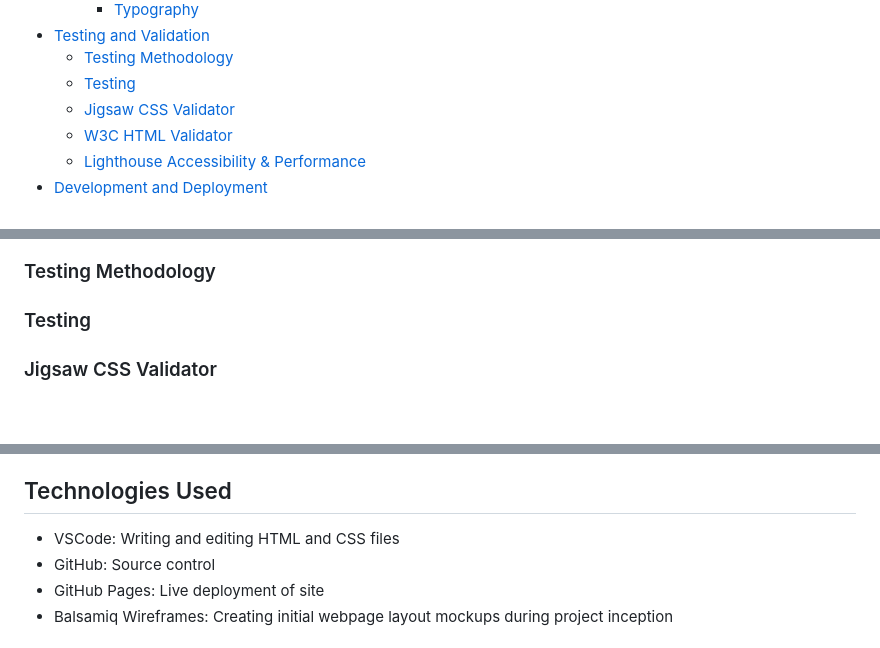
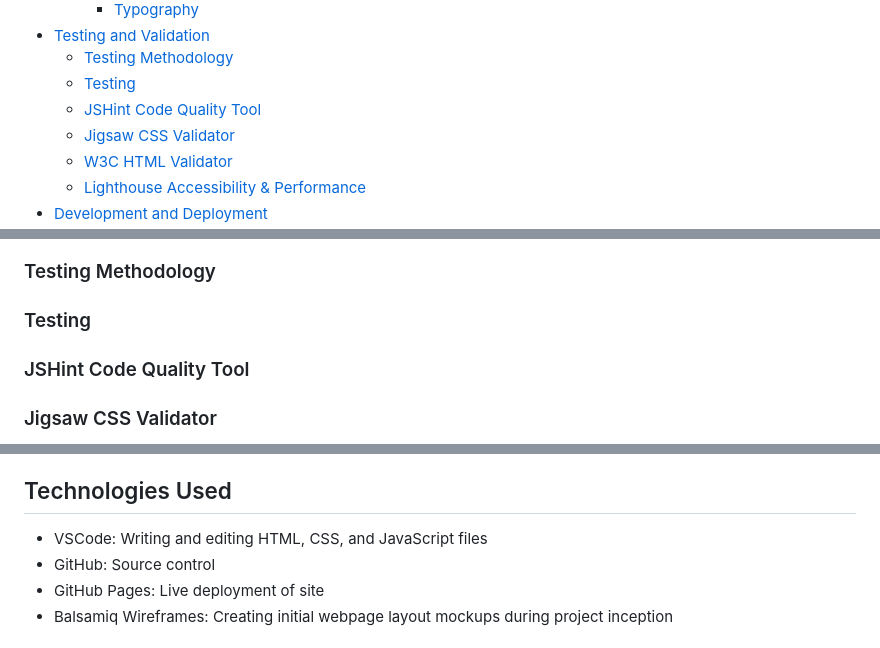
Before and after one commit to klchambers/quiz-app, a Markdown page: README.md, 3 parts joined by grey strips. Rendered like a GitHub page; blank space fills up the shorter version.

Commit message:
Add JSHint testing section to README

```diff
--- a/README.md
+++ b/README.md
@@ -15,6 +15,7 @@
 - [Testing and Validation](#testing-and-validation)
   - [Testing Methodology](#testing-methodology)
   - [Testing](#testing)
+  - [JSHint Code Quality Tool](#jshint-code-quality-tool)
   - [Jigsaw CSS Validator](#jigsaw-css-validator)
   - [W3C HTML Validator](#w3c-html-validator)
   - [Lighthouse Accessibility & Performance](#lighthouse-accessibility-&-performance)
@@ -138,6 +139,12 @@ For the logo in the header, [Quicksand](https://fonts.google.com/specimen/Quicks
 
 ### Testing
 
+<a id=#jshint-code-quality-tool></a>
+
+### JSHint Code Quality Tool
+
+
+
 <a id=#jigsaw-css-validator></a>
 
 ### Jigsaw CSS Validator
@@ -199,7 +206,7 @@ In order to deploy a cloned copy or fork of the project to GitHub Pages, follow
 
 ## Technologies Used
 
-- VSCode: Writing and editing HTML and CSS files
+- VSCode: Writing and editing HTML, CSS, and JavaScript files
 - GitHub: Source control
 - GitHub Pages: Live deployment of site
 - Balsamiq Wireframes: Creating initial webpage layout mockups during project inception
```
